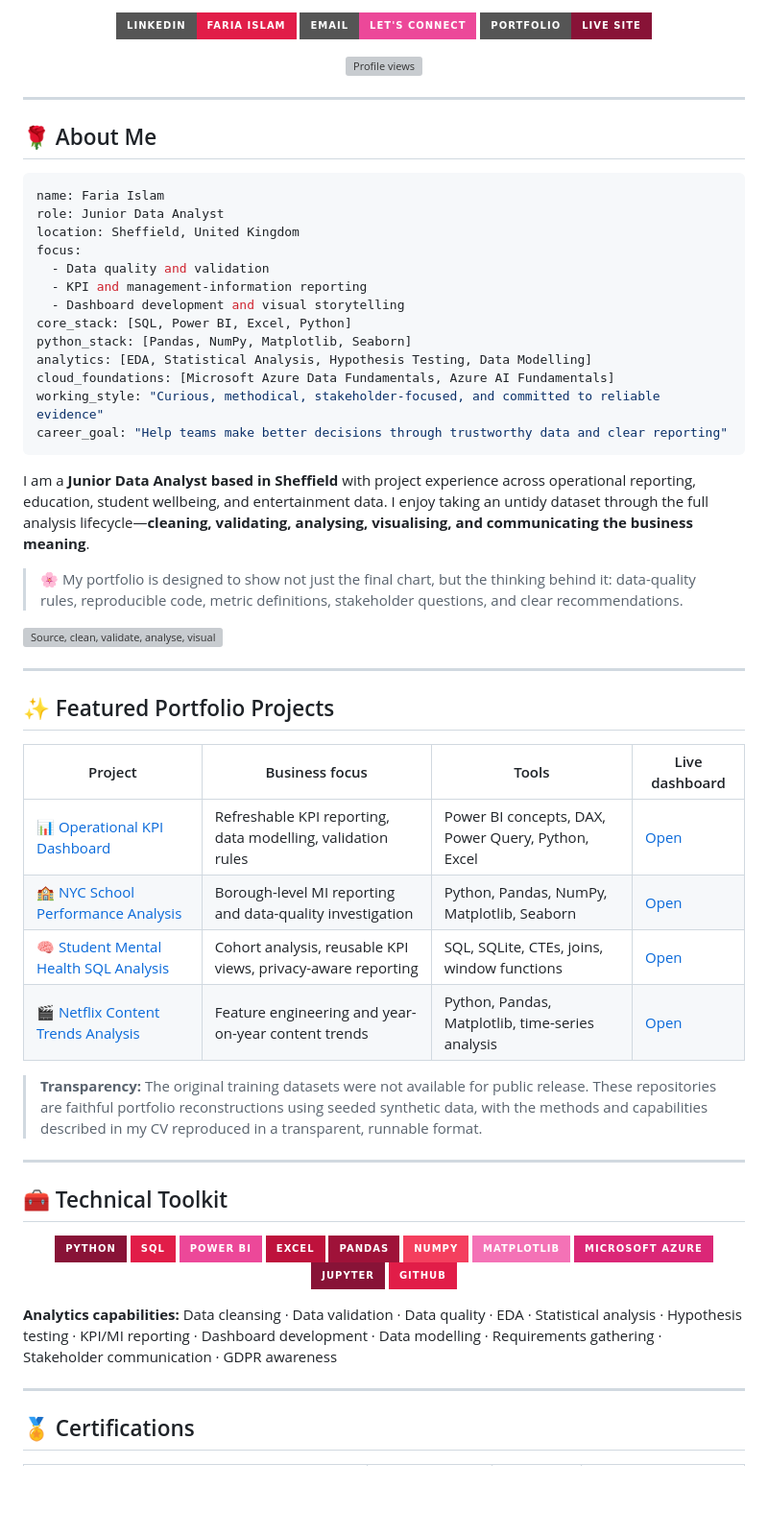
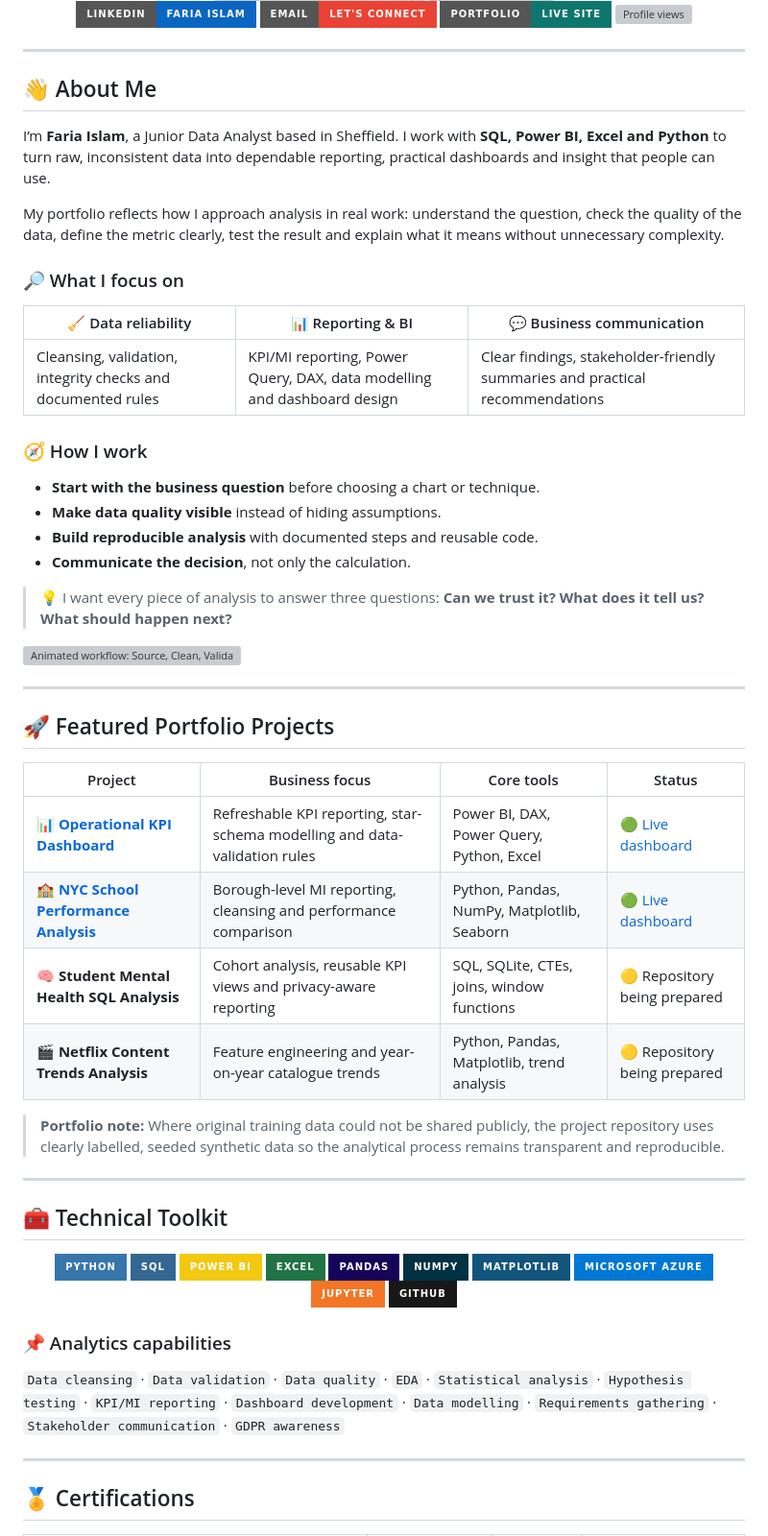
Before and after one commit to fowziafaria1234-ops/fowziafaria1234-ops, a Markdown page: README.md, the part around one of its changes. Shown at 96% size. Drawn GitHub-style; badges without logos; blank space fills up the shorter version; grey boxes are pictures that could not be loaded.

Commit message:
Refresh profile design About section and project status

````diff
--- a/README.md
+++ b/README.md
@@ -6,50 +11,48 @@
 
-[![LinkedIn](https://img.shields.io/badge/LinkedIn-Faria_Islam-E11D48?style=for-the-badge&logo=linkedin&logoColor=white)](https://www.linkedin.com/in/faria-islam-1a2338349)
-[![Email](https://img.shields.io/badge/Email-Let's_Connect-EC4899?style=for-the-badge&logo=gmail&logoColor=white)](mailto:fowziafaria1234@gmail.com)
-[![Portfolio](https://img.shields.io/badge/Portfolio-Live_Site-881337?style=for-the-badge&logo=githubpages&logoColor=white)](https://fowziafaria1234-ops.github.io/fowziafaria1234-ops/)
-
-<img src="https://komarev.com/ghpvc/?username=fowziafaria1234-ops&label=Profile%20views&color=e11d48&style=flat" alt="Profile views" />
+[![LinkedIn](https://img.shields.io/badge/LinkedIn-Faria_Islam-0A66C2?style=for-the-badge&logo=linkedin&logoColor=white)](https://www.linkedin.com/in/faria-islam-1a2338349)
+[![Email](https://img.shields.io/badge/Email-Let's_Connect-EA4335?style=for-the-badge&logo=gmail&logoColor=white)](mailto:fowziafaria1234@gmail.com)
+[![Portfolio](https://img.shields.io/badge/Portfolio-Live_Site-0F766E?style=for-the-badge&logo=githubpages&logoColor=white)](https://fowziafaria1234-ops.github.io/fowziafaria1234-ops/)
+[![Profile views](https://komarev.com/ghpvc/?username=fowziafaria1234-ops&label=Profile+views&color=0ea5a4&style=for-the-badge)](https://github.com/fowziafaria1234-ops)
 
 </div>
 
 ---
 
-## 🌹 About Me
+## 👋 About Me
 
-```yaml
-name: Faria Islam
-role: Junior Data Analyst
-location: Sheffield, United Kingdom
-focus:
-  - Data quality and validation
-  - KPI and management-information reporting
-  - Dashboard development and visual storytelling
-core_stack: [SQL, Power BI, Excel, Python]
-python_stack: [Pandas, NumPy, Matplotlib, Seaborn]
-analytics: [EDA, Statistical Analysis, Hypothesis Testing, Data Modelling]
-cloud_foundations: [Microsoft Azure Data Fundamentals, Azure AI Fundamentals]
-working_style: "Curious, methodical, stakeholder-focused, and committed to reliable evidence"
-career_goal: "Help teams make better decisions through trustworthy data and clear reporting"
-```
+I’m **Faria Islam**, a Junior Data Analyst based in Sheffield. I work with **SQL, Power BI, Excel and Python** to turn raw, inconsistent data into dependable reporting, practical dashboards and insight that people can use.
 
-I am a **Junior Data Analyst based in Sheffield** with project experience across operational reporting, education, student wellbeing, and entertainment data. I enjoy taking an untidy dataset through the full analysis lifecycle—**cleaning, validating, analysing, visualising, and communicating the business meaning**.
+My portfolio reflects how I approach analysis in real work: understand the question, check the quality of the data, define the metric clearly, test the result and explain what it means without unnecessary complexity.
 
-> 🌸 My portfolio is designed to show not just the final chart, but the thinking behind it: data-quality rules, reproducible code, metric definitions, stakeholder questions, and clear recommendations.
+### 🔎 What I focus on
 
-<img width="100%" src="./assets/analytics-lifecycle.svg" alt="Source, clean, validate, analyse, visualise and recommend workflow" />
+| 🧹 Data reliability | 📊 Reporting & BI | 💬 Business communication |
+|---|---|---|
+| Cleansing, validation, integrity checks and documented rules | KPI/MI reporting, Power Query, DAX, data modelling and dashboard design | Clear findings, stakeholder-friendly summaries and practical recommendations |
+
+### 🧭 How I work
+
+- **Start with the business question** before choosing a chart or technique.
+- **Make data quality visible** instead of hiding assumptions.
+- **Build reproducible analysis** with documented steps and reusable code.
+- **Communicate the decision**, not only the calculation.
+
+> 💡 I want every piece of analysis to answer three questions: **Can we trust it? What does it tell us? What should happen next?**
+
+<img width="100%" src="./assets/analytics-lifecycle.svg" alt="Animated workflow: Source, Clean, Validate, Analyse, Visualise and Recommend" />
 
 ---
 
-## ✨ Featured Portfolio Projects
+## 🚀 Featured Portfolio Projects
 
-| Project | Business focus | Tools | Live dashboard |
+| Project | Business focus | Core tools | Status |
 |---|---|---|---|
-| [📊 Operational KPI Dashboard](https://github.com/fowziafaria1234-ops/operational-kpi-dashboard) | Refreshable KPI reporting, data modelling, validation rules | Power BI concepts, DAX, Power Query, Python, Excel | [Open](https://fowziafaria1234-ops.github.io/operational-kpi-dashboard/dashboard/) |
-| [🏫 NYC School Performance Analysis](https://github.com/fowziafaria1234-ops/nyc-school-performance-analysis) | Borough-level MI reporting and data-quality investigation | Python, Pandas, NumPy, Matplotlib, Seaborn | [Open](https://fowziafaria1234-ops.github.io/nyc-school-performance-analysis/dashboard/) |
-| [🧠 Student Mental Health SQL Analysis](https://github.com/fowziafaria1234-ops/student-mental-health-sql-analysis) | Cohort analysis, reusable KPI views, privacy-aware reporting | SQL, SQLite, CTEs, joins, window functions | [Open](https://fowziafaria1234-ops.github.io/student-mental-health-sql-analysis/dashboard/) |
-| [🎬 Netflix Content Trends Analysis](https://github.com/fowziafaria1234-ops/netflix-content-trends-analysis) | Feature engineering and year-on-year content trends | Python, Pandas, Matplotlib, time-series analysis | [Open](https://fowziafaria1234-ops.github.io/netflix-content-trends-analysis/dashboard/) |
+| [📊 **Operational KPI Dashboard**](https://github.com/fowziafaria1234-ops/operational-kpi-dashboard) | Refreshable KPI reporting, star-schema modelling and data-validation rules | Power BI, DAX, Power Query, Python, Excel | [🟢 Live dashboard](https://fowziafaria1234-ops.github.io/operational-kpi-dashboard/dashboard/) |
+| [🏫 **NYC School Performance Analysis**](https://github.com/fowziafaria1234-ops/nyc-school-performance-analysis) | Borough-level MI reporting, cleansing and performance comparison | Python, Pandas, NumPy, Matplotlib, Seaborn | [🟢 Live dashboard](https://fowziafaria1234-ops.github.io/nyc-school-performance-analysis/dashboard/) |
+| 🧠 **Student Mental Health SQL Analysis** | Cohort analysis, reusable KPI views and privacy-aware reporting | SQL, SQLite, CTEs, joins, window functions | 🟡 Repository being prepared |
+| 🎬 **Netflix Content Trends Analysis** | Feature engineering and year-on-year catalogue trends | Python, Pandas, Matplotlib, trend analysis | 🟡 Repository being prepared |
 
-> **Transparency:** The original training datasets were not available for public release. These repositories are faithful portfolio reconstructions using seeded synthetic data, with the methods and capabilities described in my CV reproduced in a transparent, runnable format.
+> **Portfolio note:** Where original training data could not be shared publicly, the project repository uses clearly labelled, seeded synthetic data so the analytical process remains transparent and reproducible.
 
 ---
 
@@ -57,20 +60,22 @@ I am a **Junior Data Analyst based in Sheffield** with project experience across
 
 <div align="center">
 
-![Python](https://img.shields.io/badge/Python-881337?style=for-the-badge&logo=python&logoColor=white)
-![SQL](https://img.shields.io/badge/SQL-E11D48?style=for-the-badge&logo=postgresql&logoColor=white)
-![Power BI](https://img.shields.io/badge/Power_BI-EC4899?style=for-the-badge&logo=powerbi&logoColor=white)
-![Excel](https://img.shields.io/badge/Excel-BE123C?style=for-the-badge&logo=microsoftexcel&logoColor=white)
-![Pandas](https://img.shields.io/badge/Pandas-9F1239?style=for-the-badge&logo=pandas&logoColor=white)
-![NumPy](https://img.shields.io/badge/NumPy-F43F5E?style=for-the-badge&logo=numpy&logoColor=white)
-![Matplotlib](https://img.shields.io/badge/Matplotlib-F472B6?style=for-the-badge&logo=python&logoColor=white)
-![Azure](https://img.shields.io/badge/Microsoft_Azure-DB2777?style=for-the-badge&logo=microsoftazure&logoColor=white)
-![Jupyter](https://img.shields.io/badge/Jupyter-881337?style=for-the-badge&logo=jupyter&logoColor=white)
-![GitHub](https://img.shields.io/badge/GitHub-E11D48?style=for-the-badge&logo=github&logoColor=white)
+![Python](https://img.shields.io/badge/Python-3776AB?style=for-the-badge&logo=python&logoColor=white)
+![SQL](https://img.shields.io/badge/SQL-336791?style=for-the-badge&logo=postgresql&logoColor=white)
+![Power BI](https://img.shields.io/badge/Power_BI-F2C811?style=for-the-badge&logo=powerbi&logoColor=111827)
+![Excel](https://img.shields.io/badge/Excel-217346?style=for-the-badge&logo=microsoftexcel&logoColor=white)
+![Pandas](https://img.shields.io/badge/Pandas-150458?style=for-the-badge&logo=pandas&logoColor=white)
+![NumPy](https://img.shields.io/badge/NumPy-013243?style=for-the-badge&logo=numpy&logoColor=white)
+![Matplotlib](https://img.shields.io/badge/Matplotlib-11557C?style=for-the-badge&logo=python&logoColor=white)
+![Azure](https://img.shields.io/badge/Microsoft_Azure-0078D4?style=for-the-badge&logo=microsoftazure&logoColor=white)
+![Jupyter](https://img.shields.io/badge/Jupyter-F37626?style=for-the-badge&logo=jupyter&logoColor=white)
+![GitHub](https://img.shields.io/badge/GitHub-181717?style=for-the-badge&logo=github&logoColor=white)
 
 </div>
 
-**Analytics capabilities:** Data cleansing · Data validation · Data quality · EDA · Statistical analysis · Hypothesis testing · KPI/MI reporting · Dashboard development · Data modelling · Requirements gathering · Stakeholder communication · GDPR awareness
+### 📌 Analytics capabilities
+
+`Data cleansing` · `Data validation` · `Data quality` · `EDA` · `Statistical analysis` · `Hypothesis testing` · `KPI/MI reporting` · `Dashboard development` · `Data modelling` · `Requirements gathering` · `Stakeholder communication` · `GDPR awareness`
 
 ---
 
````
Also changed, not shown: other parts of README.md (+19 -12 lines).
